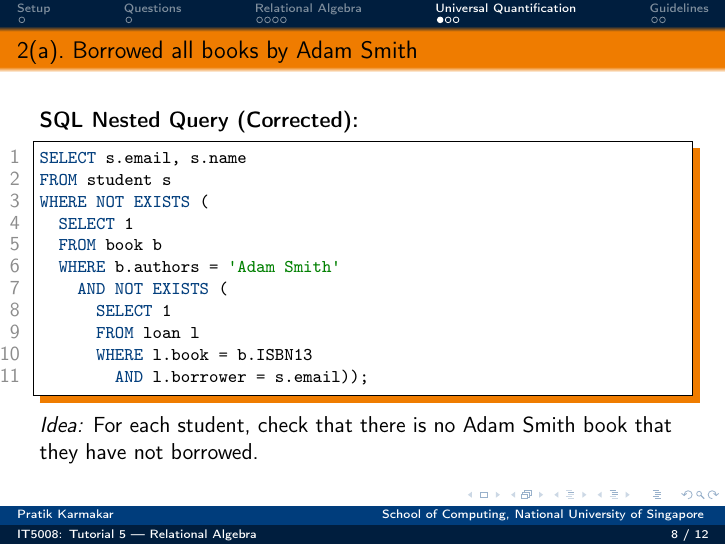
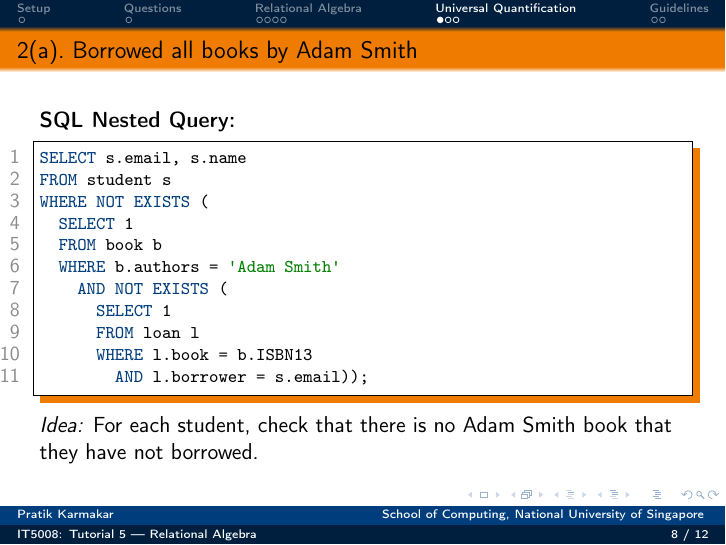
Before and after one commit to pratik2358/IT5008__25_26, LaTeX slides (tut_05.tex): page 8 of 12. Compiled offline with pdfLaTeX.

Commit message:
Updates from Overleaf

```diff
--- a/tut_05.tex
+++ b/tut_05.tex
@@ -187,7 +187,7 @@ WHERE s2.email = l2.owner
 \section{Universal Quantification}
 
 \begin{frame}[fragile]{2(a).\ Borrowed all books by Adam Smith}
-\textbf{SQL Nested Query (Corrected):}
+\textbf{SQL Nested Query:}
 \begin{lstlisting}
 SELECT s.email, s.name
 FROM student s
```
Also changed, not shown: slides/tut_05.pdf.
